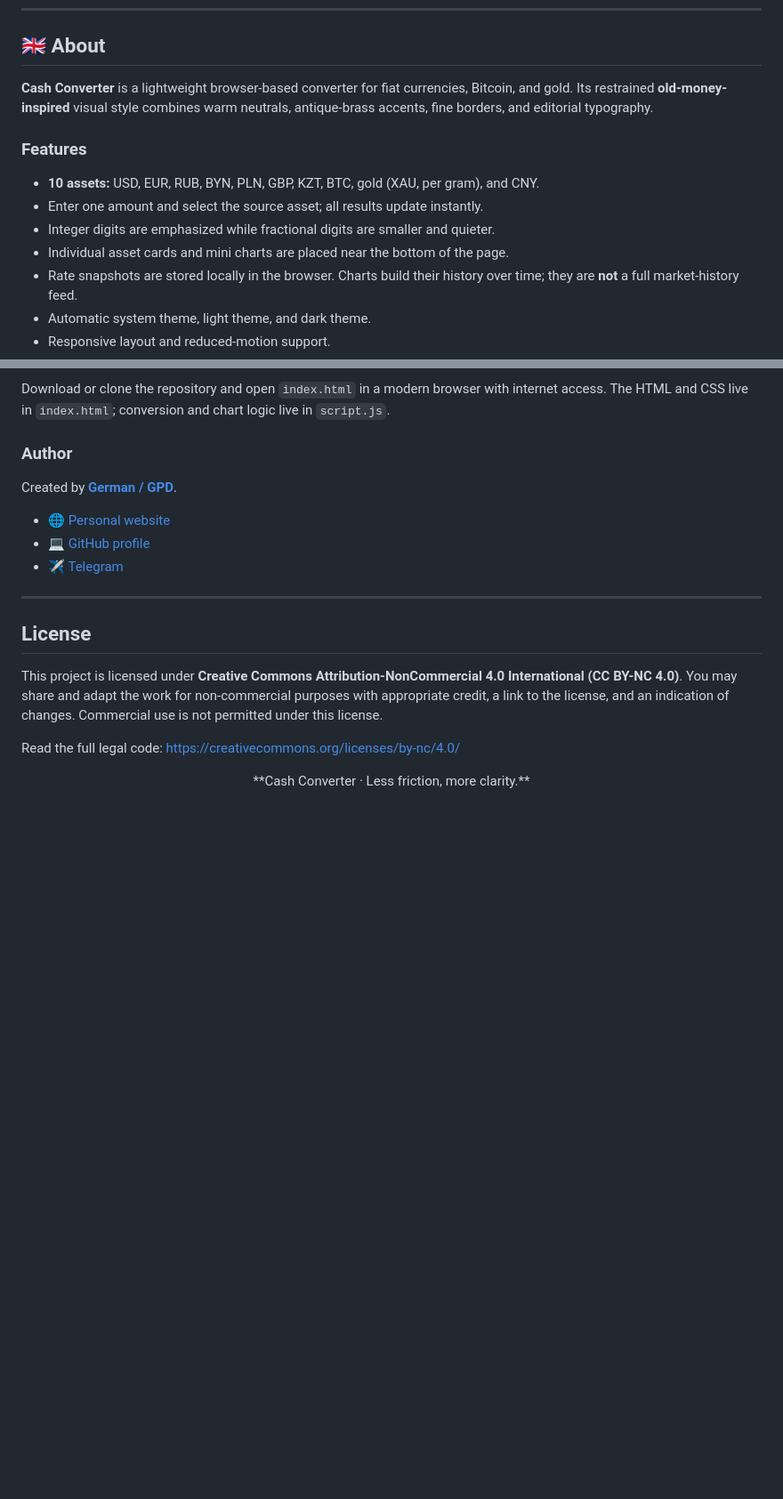
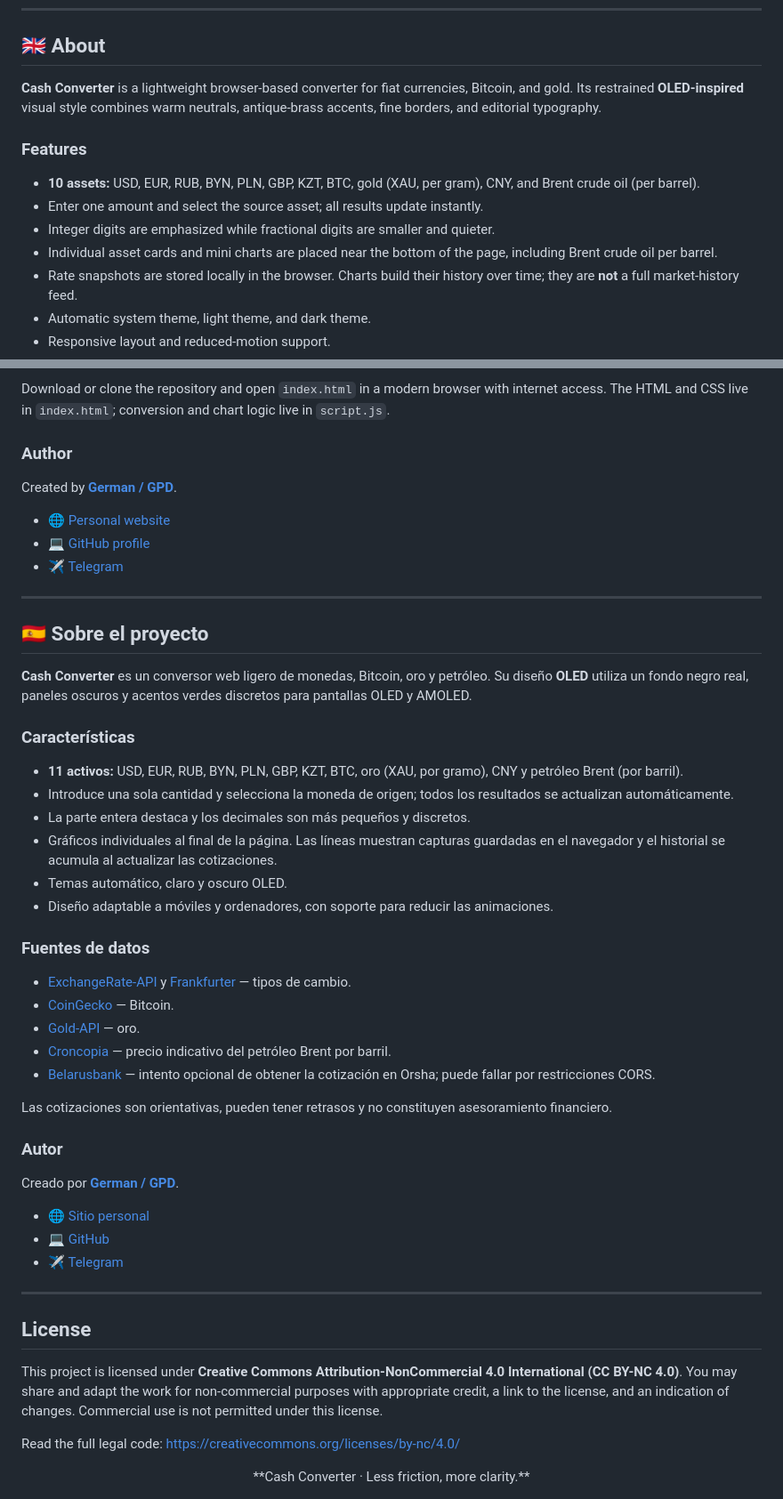
Before and after one commit to German-GPD/Cash-Converter, a Markdown page: README.md, 2 parts joined by grey strips. Shown at 89% size. Rendered like a GitHub page; blank space fills up the shorter version.

Commit message:
Add Spanish documentation and document OLED theme and oil

```diff
--- a/README.md
+++ b/README.md
@@ -57,14 +57,14 @@
 
 ## 🇬🇧 About
 
-**Cash Converter** is a lightweight browser-based converter for fiat currencies, Bitcoin, and gold. Its restrained **old-money-inspired** visual style combines warm neutrals, antique-brass accents, fine borders, and editorial typography.
+**Cash Converter** is a lightweight browser-based converter for fiat currencies, Bitcoin, and gold. Its restrained **OLED-inspired** visual style combines warm neutrals, antique-brass accents, fine borders, and editorial typography.
 
 ### Features
 
-- **10 assets:** USD, EUR, RUB, BYN, PLN, GBP, KZT, BTC, gold (XAU, per gram), and CNY.
+- **10 assets:** USD, EUR, RUB, BYN, PLN, GBP, KZT, BTC, gold (XAU, per gram), CNY, and Brent crude oil (per barrel).
 - Enter one amount and select the source asset; all results update instantly.
 - Integer digits are emphasized while fractional digits are smaller and quieter.
-- Individual asset cards and mini charts are placed near the bottom of the page.
+- Individual asset cards and mini charts are placed near the bottom of the page, including Brent crude oil per barrel.
 - Rate snapshots are stored locally in the browser. Charts build their history over time; they are **not** a full market-history feed.
 - Automatic system theme, light theme, and dark theme.
 - Responsive layout and reduced-motion support.
@@ -94,6 +94,39 @@ Created by **[German / GPD](https://github.com/German-GPD)**.
 
 ---
 
+## 🇪🇸 Sobre el proyecto
+
+**Cash Converter** es un conversor web ligero de monedas, Bitcoin, oro y petróleo. Su diseño **OLED** utiliza un fondo negro real, paneles oscuros y acentos verdes discretos para pantallas OLED y AMOLED.
+
+### Características
+
+- **11 activos:** USD, EUR, RUB, BYN, PLN, GBP, KZT, BTC, oro (XAU, por gramo), CNY y petróleo Brent (por barril).
+- Introduce una sola cantidad y selecciona la moneda de origen; todos los resultados se actualizan automáticamente.
+- La parte entera destaca y los decimales son más pequeños y discretos.
+- Gráficos individuales al final de la página. Las líneas muestran capturas guardadas en el navegador y el historial se acumula al actualizar las cotizaciones.
+- Temas automático, claro y oscuro OLED.
+- Diseño adaptable a móviles y ordenadores, con soporte para reducir las animaciones.
+
+### Fuentes de datos
+
+- [ExchangeRate-API](https://www.exchangerate-api.com/) y [Frankfurter](https://frankfurter.dev/) — tipos de cambio.
+- [CoinGecko](https://www.coingecko.com/) — Bitcoin.
+- [Gold-API](https://www.gold-api.com/) — oro.
+- [Croncopia](https://croncopia.com/) — precio indicativo del petróleo Brent por barril.
+- [Belarusbank](https://belarusbank.by/) — intento opcional de obtener la cotización en Orsha; puede fallar por restricciones CORS.
+
+Las cotizaciones son orientativas, pueden tener retrasos y no constituyen asesoramiento financiero.
+
+### Autor
+
+Creado por **[German / GPD](https://github.com/German-GPD)**.
+
+- 🌐 [Sitio personal](https://german-gpd.github.io/about-german/)
+- 💻 [GitHub](https://github.com/German-GPD)
+- ✈️ [Telegram](https://t.me/redfox_g56)
+
+---
+
 ## License
 
 This project is licensed under **Creative Commons Attribution-NonCommercial 4.0 International (CC BY-NC 4.0)**. You may share and adapt the work for non-commercial purposes with appropriate credit, a link to the license, and an indication of changes. Commercial use is not permitted under this license.
```
Also changed, not shown: other parts of README.md (+2 -2 lines).
